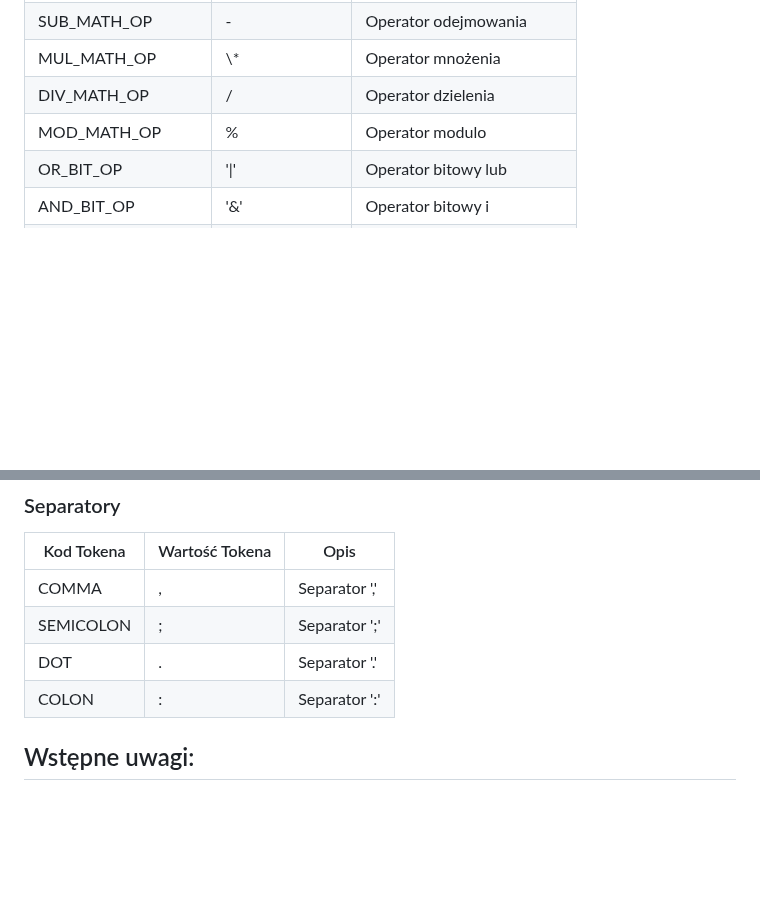
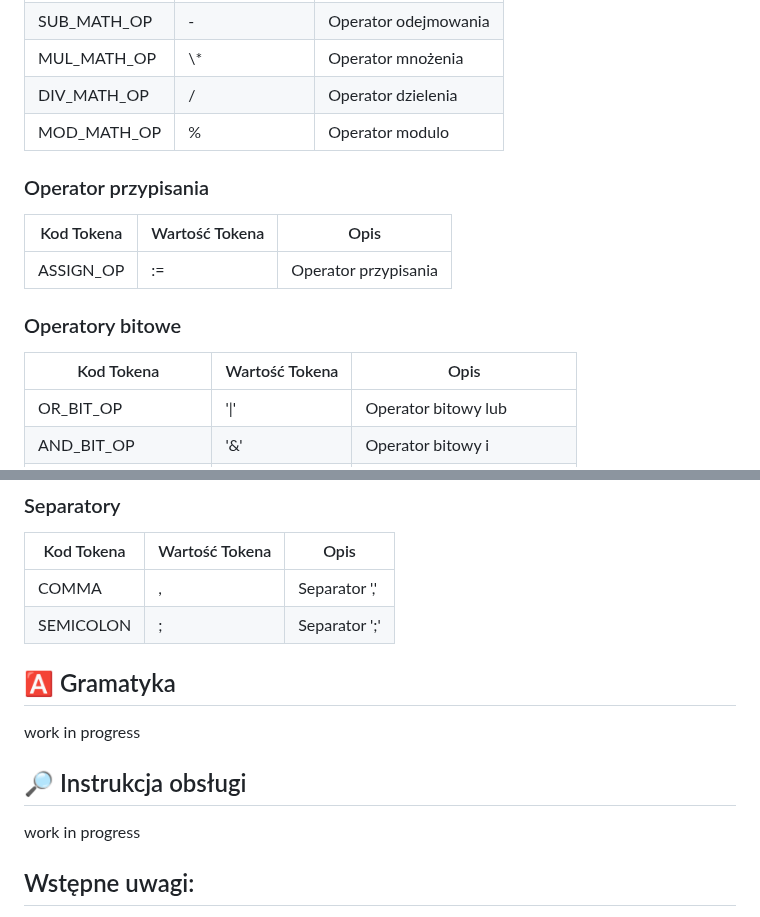
Before and after one commit to YourHumbleNarrator/TKiK, a Markdown page: README.md, 2 parts joined by grey strips. GitHub-like rendering; blank space fills up the shorter version.

```diff
--- a/README.md
+++ b/README.md
@@ -53,6 +63,15 @@
 | MUL_MATH_OP | \\* | Operator mnożenia |
 | DIV_MATH_OP | / | Operator dzielenia |
 | MOD_MATH_OP | % | Operator modulo |
+
+### Operator przypisania
+| Kod Tokena | Wartość Tokena | Opis |
+|---|---|---|
+| ASSIGN_OP | := | Operator przypisania |
+
+### Operatory bitowe
+| Kod Tokena | Wartość Tokena | Opis |
+|---|---|---|
 | OR_BIT_OP | '\|' | Operator bitowy lub |
 | AND_BIT_OP | '&' | Operator bitowy i |
 | RIGHT_SHIFT_BIT_OP | '>>' | Operator bitowy prawy shift |
@@ -88,8 +108,12 @@
 |---|---|---|
 | COMMA | , | Separator ',' |
 | SEMICOLON | ; | Separator ';' |
-| DOT | . | Separator '.' |
-| COLON | : | Separator ':' |
+
+## 🅰️ Gramatyka
+work in progress
+
+## 🔎 Instrukcja obsługi
+work in progress
 
 ## Wstępne uwagi:
 - `inizio` - `fine` oddzielają ciąg poleceń wykonywany wramach danej pętli/funkcji/instrukcji warunkowej
```
Also changed, not shown: other parts of README.md (+23 -12 lines).
